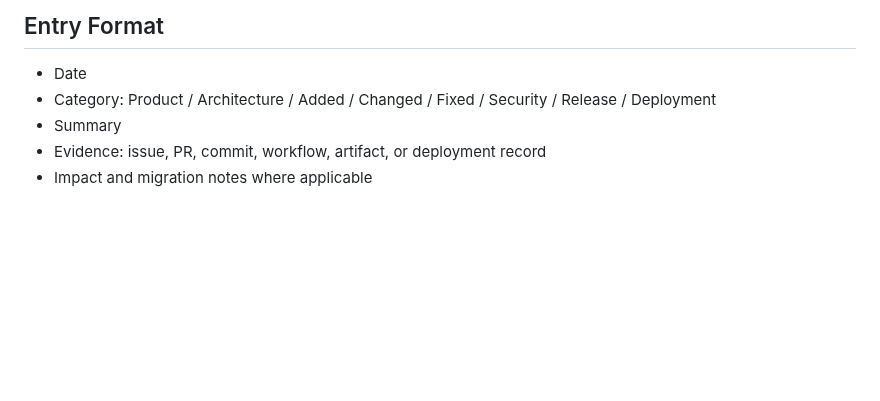
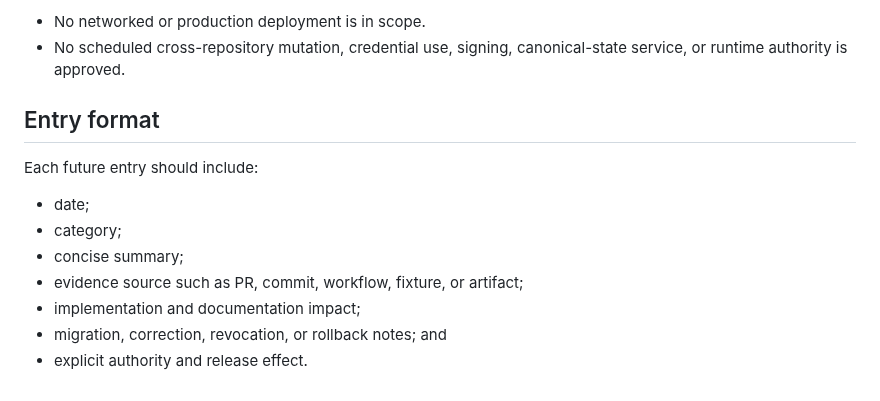
Before and after one commit to aevespers2/QSO-FABRIC, a Markdown page: changelog.md, the part around one of its changes. Rendered like a GitHub page; blank space fills up the shorter version.

```diff
--- a/changelog.md
+++ b/changelog.md
@@ -33,7 +54,15 @@
 
-## Entry Format
-- Date
-- Category: Product / Architecture / Added / Changed / Fixed / Security / Release / Deployment
-- Summary
-- Evidence: issue, PR, commit, workflow, artifact, or deployment record
-- Impact and migration notes where applicable
+- No networked or production deployment is in scope.
+- No scheduled cross-repository mutation, credential use, signing, canonical-state service, or runtime authority is approved.
+
+## Entry format
+
+Each future entry should include:
+
+- date;
+- category;
+- concise summary;
+- evidence source such as PR, commit, workflow, fixture, or artifact;
+- implementation and documentation impact;
+- migration, correction, revocation, or rollback notes; and
+- explicit authority and release effect.
```
Also changed, not shown: other parts of changelog.md (+38 -17 lines).
